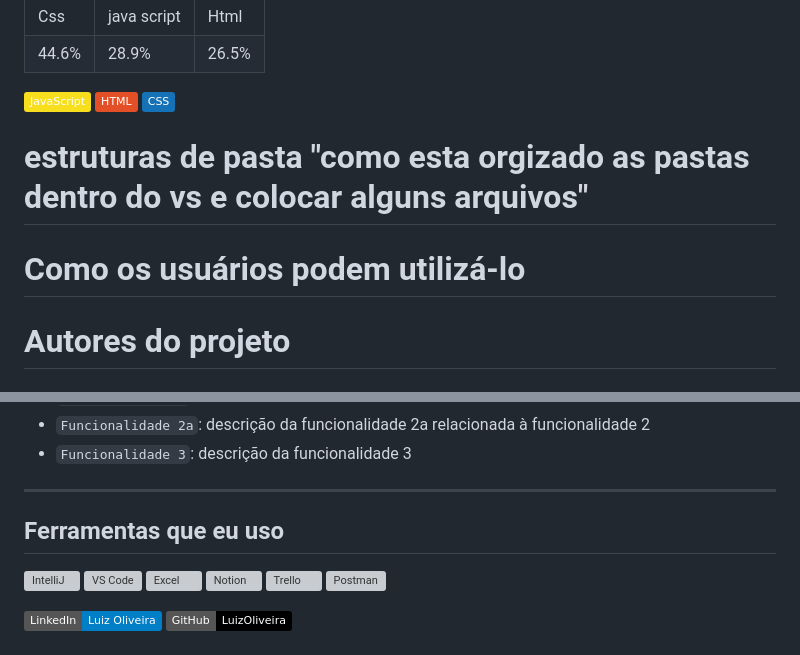
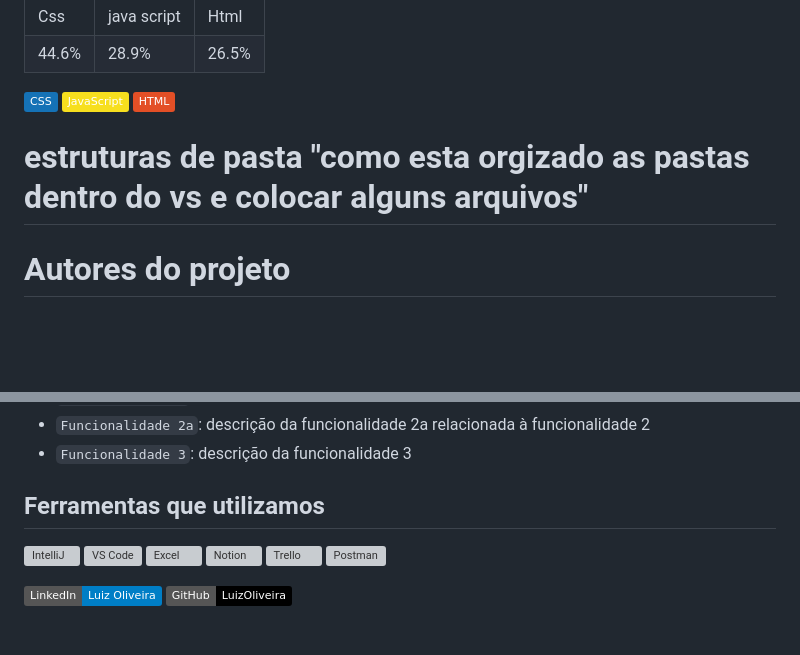
Before and after one commit to JIKLGJ/projetotcc2024, a Markdown page: README.md, 2 parts joined by grey strips. GitHub-like rendering; badges without logos; blank space fills up the shorter version; grey boxes are pictures that could not be loaded.

```diff
--- a/README.md
+++ b/README.md
@@ -25,10 +25,12 @@ Concluímos que a implementação de tecnologias digitais no ambiente escolar po
 
 </table>
 
-![JavaScript](https://img.shields.io/badge/JavaScript-F7DF1E?logo=javascript&logoColor=black)  ![HTML](https://img.shields.io/badge/HTML-E34F26?logo=html5&logoColor=white) ![CSS](https://img.shields.io/badge/CSS-1572B6?logo=css3&logoColor=white)
+ ![CSS](https://img.shields.io/badge/CSS-1572B6?logo=css3&logoColor=white)     ![JavaScript](https://img.shields.io/badge/JavaScript-F7DF1E?logo=javascript&logoColor=black)  ![HTML](https://img.shields.io/badge/HTML-E34F26?logo=html5&logoColor=white)
+
+
+
+
 <h1 > estruturas de pasta  "como esta orgizado as pastas dentro do vs e colocar alguns arquivos" </h1>
-
-<h1 > Como os usuários podem utilizá-lo </h1>
 
 <h1 > Autores do projeto  </h1>
 
@@ -48,8 +50,8 @@ Concluímos que a implementação de tecnologias digitais no ambiente escolar po
 
 
 
----
-## Ferramentas que eu uso
+
+## Ferramentas que utilizamos
 ![IntelliJ](https://img.icons8.com/color/48/000000/intellij-idea.png)
 ![VS Code](https://img.icons8.com/fluent/48/000000/visual-studio-code-2019.png)
 ![Excel](https://img.icons8.com/fluency/48/000000/microsoft-excel-2019.png)
```
